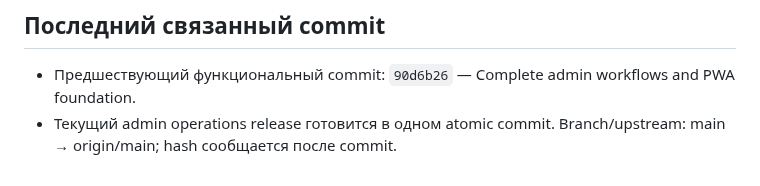
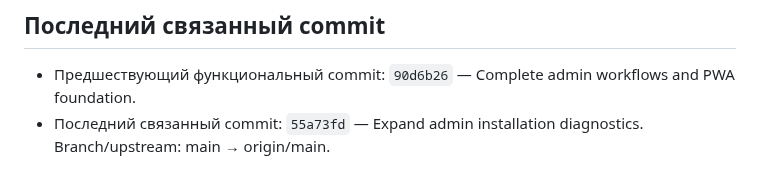
Before and after one commit to VAtapin/atapin-media, a Markdown page: PROJECT_STATUS.md, the part around the change. Drawn GitHub-style.

Commit message:
Record admin diagnostics release

```diff
--- a/PROJECT_STATUS.md
+++ b/PROJECT_STATUS.md
@@ -62,4 +62,4 @@
 ## Последний связанный commit
 
 - Предшествующий функциональный commit: `90d6b26` — Complete admin workflows and PWA foundation.
-- Текущий admin operations release готовится в одном atomic commit. Branch/upstream: main → origin/main; hash сообщается после commit.
+- Последний связанный commit: `55a73fd` — Expand admin installation diagnostics. Branch/upstream: main → origin/main.
```
